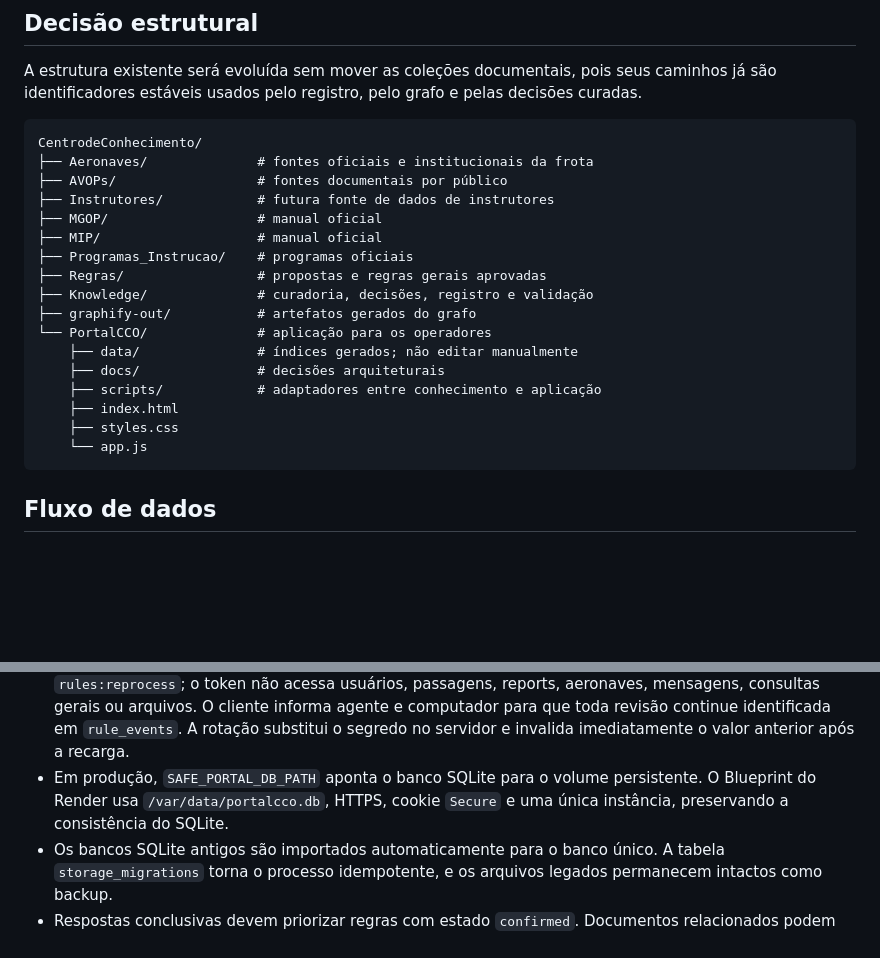
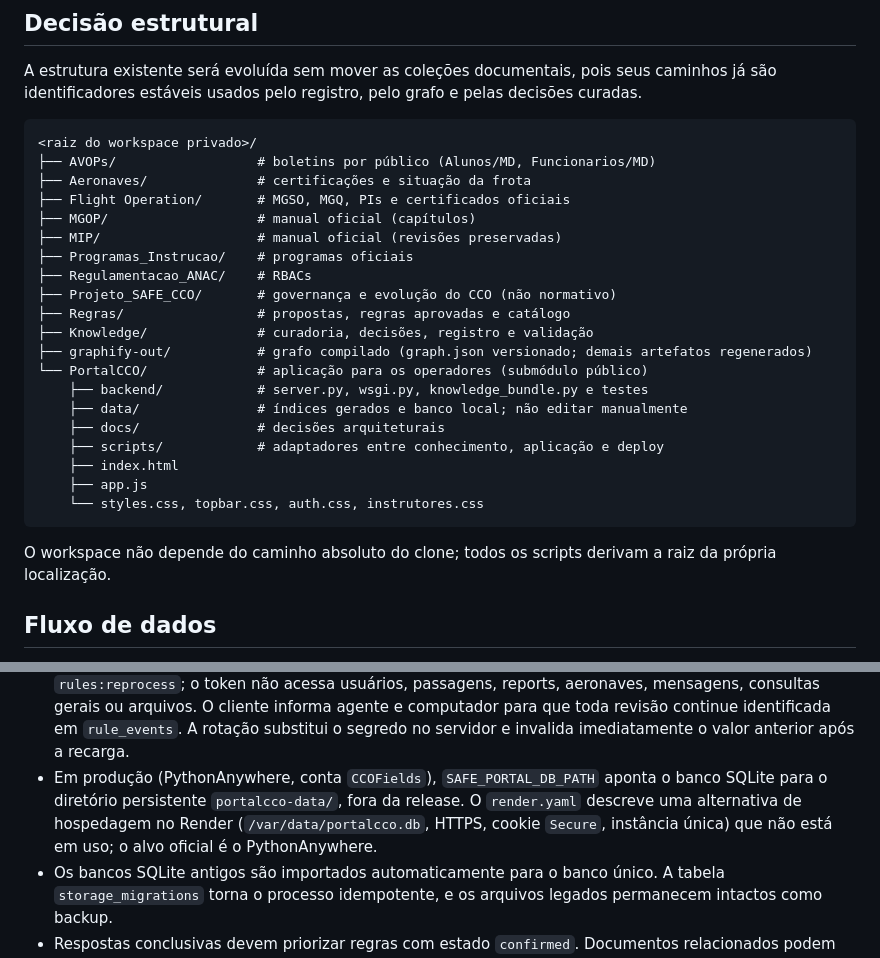
Before and after one commit to CmteFields/safe-central-cco, a Markdown page: docs/ARCHITECTURE.md, 2 parts joined by grey strips. Rendered like a GitHub page; blank space fills up the shorter version.

````diff
--- a/docs/ARCHITECTURE.md
+++ b/docs/ARCHITECTURE.md
@@ -5,24 +5,29 @@
 A estrutura existente será evoluída sem mover as coleções documentais, pois seus caminhos já são identificadores estáveis usados pelo registro, pelo grafo e pelas decisões curadas.
 
 ```text
-CentrodeConhecimento/
-├── Aeronaves/              # fontes oficiais e institucionais da frota
-├── AVOPs/                  # fontes documentais por público
-├── Instrutores/            # futura fonte de dados de instrutores
-├── MGOP/                   # manual oficial
-├── MIP/                    # manual oficial
+<raiz do workspace privado>/
+├── AVOPs/                  # boletins por público (Alunos/MD, Funcionarios/MD)
+├── Aeronaves/              # certificações e situação da frota
+├── Flight Operation/       # MGSO, MGQ, PIs e certificados oficiais
+├── MGOP/                   # manual oficial (capítulos)
+├── MIP/                    # manual oficial (revisões preservadas)
 ├── Programas_Instrucao/    # programas oficiais
-├── Regras/                 # propostas e regras gerais aprovadas
+├── Regulamentacao_ANAC/    # RBACs
+├── Projeto_SAFE_CCO/       # governança e evolução do CCO (não normativo)
+├── Regras/                 # propostas, regras aprovadas e catálogo
 ├── Knowledge/              # curadoria, decisões, registro e validação
-├── graphify-out/           # artefatos gerados do grafo
-└── PortalCCO/              # aplicação para os operadores
-    ├── data/               # índices gerados; não editar manualmente
+├── graphify-out/           # grafo compilado (graph.json versionado; demais artefatos regenerados)
+└── PortalCCO/              # aplicação para os operadores (submódulo público)
+    ├── backend/            # server.py, wsgi.py, knowledge_bundle.py e testes
+    ├── data/               # índices gerados e banco local; não editar manualmente
     ├── docs/               # decisões arquiteturais
-    ├── scripts/            # adaptadores entre conhecimento e aplicação
+    ├── scripts/            # adaptadores entre conhecimento, aplicação e deploy
     ├── index.html
-    ├── styles.css
-    └── app.js
+    ├── app.js
+    └── styles.css, topbar.css, auth.css, instrutores.css
 ```
+
+O workspace não depende do caminho absoluto do clone; todos os scripts derivam a raiz da própria localização.
 
 ## Fluxo de dados
 
@@ -82,7 +87,7 @@ Se a requisição falhar, a interface muda para o estado real `fallback`, inform
 - Pesquisas concluídas são armazenadas como snapshots imutáveis em `search_history`. A API `/api/searches` lista e reabre respostas anteriores sem executar novamente o mecanismo de consulta.
 - A autenticação interativa usa as tabelas `users`, `sessions` e `admin_edit_grants`, senhas PBKDF2-SHA256, sessões de 12 horas em cookie `HttpOnly`/`SameSite=Strict` e proteção CSRF. Autorizações são aplicadas no backend para Administrador, Supervisor, Operador e Consulta.
 - A automação compartilhada por agentes usa um token `Bearer` revogável, mantido somente no arquivo seguro do servidor e no ambiente do usuário de cada computador. Sua identidade efetiva é de Supervisor, mas o backend a restringe adicionalmente aos escopos fixos `rules:read`, `rules:review` e `rules:reprocess`; o token não acessa usuários, passagens, reports, aeronaves, mensagens, consultas gerais ou arquivos. O cliente informa agente e computador para que toda revisão continue identificada em `rule_events`. A rotação substitui o segredo no servidor e invalida imediatamente o valor anterior após a recarga.
-- Em produção, `SAFE_PORTAL_DB_PATH` aponta o banco SQLite para o volume persistente. O Blueprint do Render usa `/var/data/portalcco.db`, HTTPS, cookie `Secure` e uma única instância, preservando a consistência do SQLite.
+- Em produção (PythonAnywhere, conta `CCOFields`), `SAFE_PORTAL_DB_PATH` aponta o banco SQLite para o diretório persistente `portalcco-data/`, fora da release. O `render.yaml` descreve uma alternativa de hospedagem no Render (`/var/data/portalcco.db`, HTTPS, cookie `Secure`, instância única) que não está em uso; o alvo oficial é o PythonAnywhere.
 - Os bancos SQLite antigos são importados automaticamente para o banco único. A tabela `storage_migrations` torna o processo idempotente, e os arquivos legados permanecem intactos como backup.
 - Respostas conclusivas devem priorizar regras com estado `confirmed`. Documentos relacionados podem auxiliar a busca, mas não devem ser apresentados como regra confirmada.
 - A ordem da resposta é: regra SAFE confirmada e vigente; demais evidências locais rastreáveis; fonte externa oficial da ANAC; ausência de resposta. A consulta externa não substitui uma regra SAFE mais restritiva e não possui validade interna até revisão humana.
````
Also changed, not shown: README.md (+10 -7 lines).
